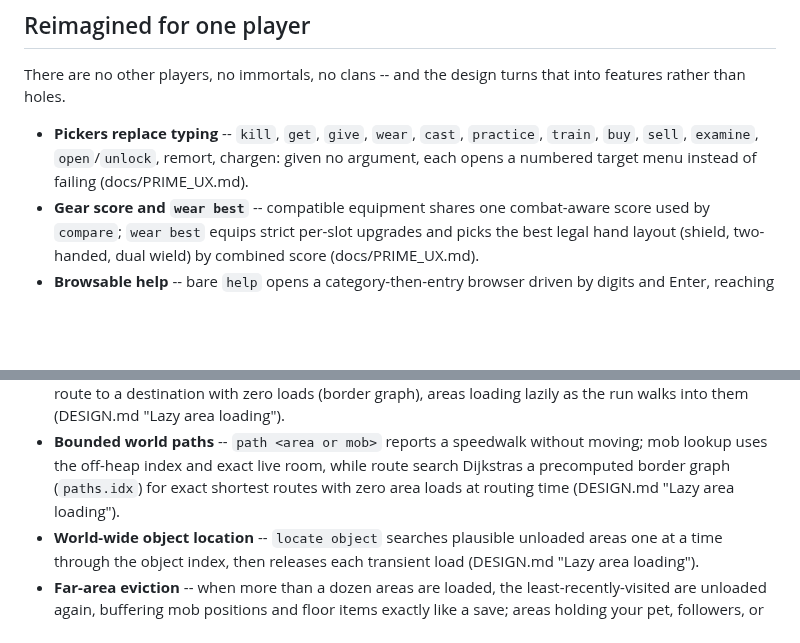
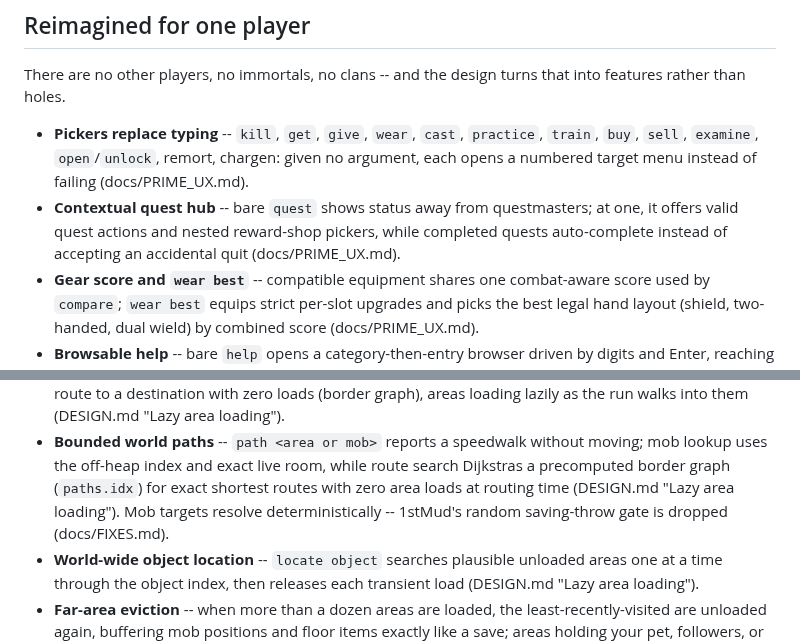
Before and after one commit to ZechyW/primesud, a Markdown page: FEATURES.md, 2 parts joined by grey strips. Drawn GitHub-style; blank space fills up the shorter version.

```diff
--- a/FEATURES.md
+++ b/FEATURES.md
@@ -54,8 +54,13 @@ There are no other players, no immortals, no clans -- and the design turns
 that into features rather than holes.
 
 - **Pickers replace typing** -- `kill`, `get`, `give`, `wear`, `cast`, `practice`,
-  `train`, `buy`, `sell`, `examine`, `open`/`unlock`, remort, chargen: given no argument,
-  each opens a numbered target menu instead of failing (docs/PRIME_UX.md).
+  `train`, `buy`, `sell`, `examine`, `open`/`unlock`, remort, chargen: given no
+  argument, each opens a numbered target menu instead of failing
+  (docs/PRIME_UX.md).
+- **Contextual quest hub** -- bare `quest` shows status away from questmasters;
+  at one, it offers valid quest actions and nested reward-shop pickers, while
+  completed quests auto-complete instead of accepting an accidental quit
+  (docs/PRIME_UX.md).
 - **Gear score and `wear best`** -- compatible equipment shares one combat-aware
   score used by `compare`; `wear best` equips strict per-slot upgrades and picks
   the best legal hand layout (shield, two-handed, dual wield) by combined score
@@ -117,7 +122,8 @@ worth trusting -- the engineering layer.
   moving; mob lookup uses the off-heap index and exact live room, while route
   search Dijkstras a precomputed border graph (`paths.idx`) for exact
   shortest routes with zero area loads at routing time (DESIGN.md "Lazy
-  area loading").
+  area loading").  Mob targets resolve deterministically -- 1stMud's random
+  saving-throw gate is dropped (docs/FIXES.md).
 - **World-wide object location** -- `locate object` searches plausible
   unloaded areas one at a time through the object index, then releases each
   transient load (DESIGN.md "Lazy area loading").
```
Also changed, not shown: docs/FIXES.md (+41 -0 lines), docs/PRIME_UX.md (+7 -1 lines).
